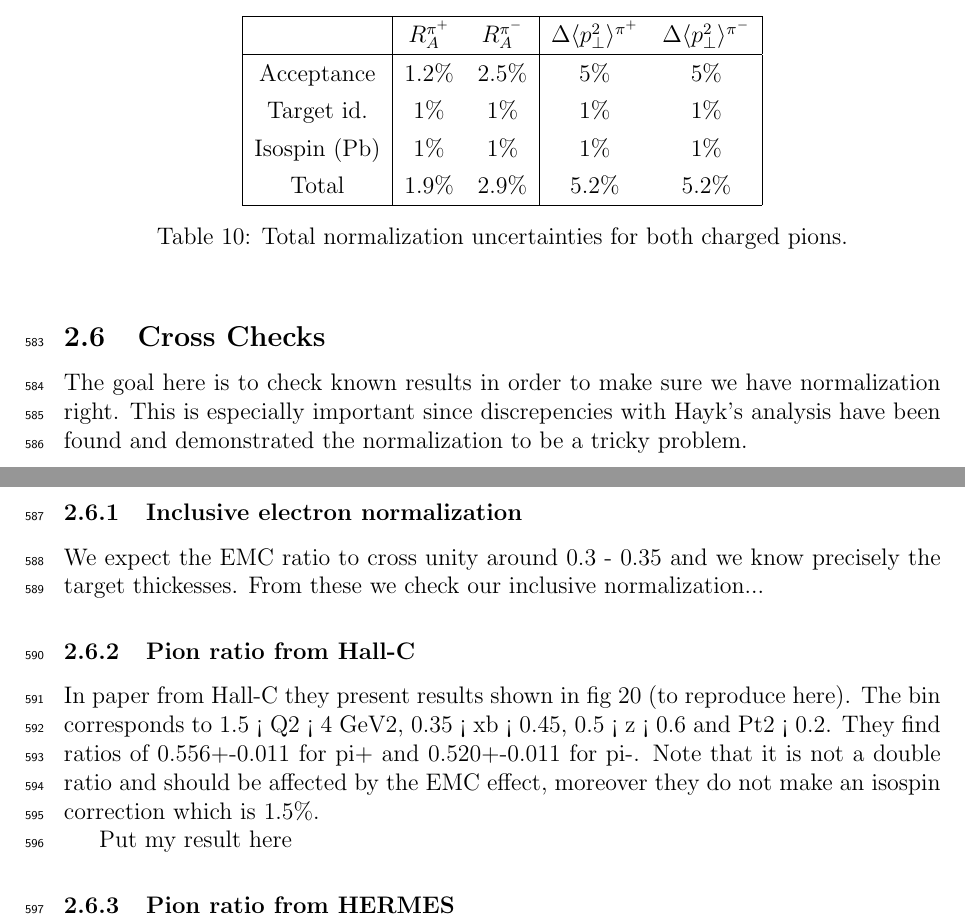
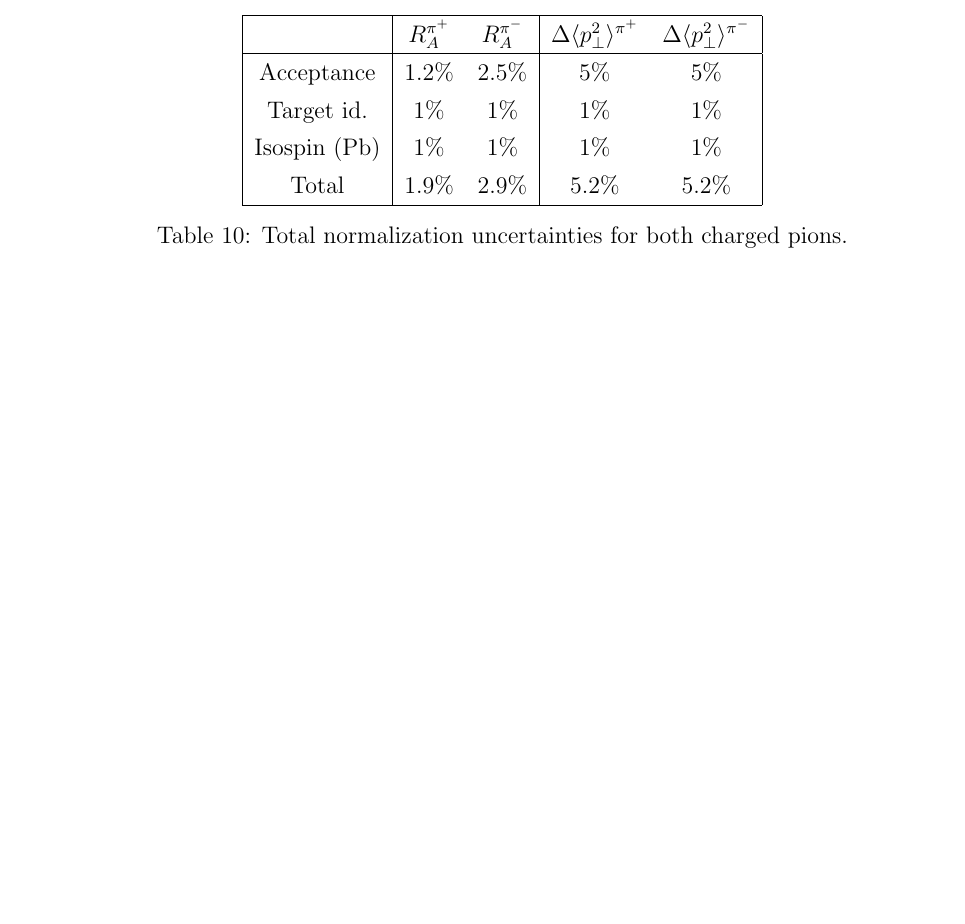
Before and after one commit to RDupre/hadronization-note, a LaTeX paper (AnalysisNote.tex, which reads chap5.tex): two parts of pages 44 and 45 of 57 before the commit and part of page 43 of 55 after it, the two joined at a grey line, cut so that both start at the same text, the shorter picture padded with empty space. Compiled offline with pdfLaTeX.

Commit message:
Comment some unfinished stuff

```diff
--- a/chap5.tex
+++ b/chap5.tex
@@ -1167,25 +1167,25 @@ to the systematic normalization error are summarized in table~\ref{tab:sysid}.
 \end{table}
 
 
-\subsection{Cross Checks}
-\label{sec:XChecks}
+%\subsection{Cross Checks}
+%\label{sec:XChecks}
 
-The goal here is to check known results in order to make sure we have normalization right. This is
-especially important since discrepencies with Hayk's analysis have been found and demonstrated the
-normalization to be a tricky problem.
+%The goal here is to check known results in order to make sure we have normalization right. This is
+%especially important since discrepencies with Hayk's analysis have been found and demonstrated the
+%normalization to be a tricky problem.
 
-\subsubsection{Inclusive electron normalization}
+%\subsubsection{Inclusive electron normalization}
 
-We expect the EMC ratio to cross unity around 0.3 - 0.35 and we know precisely the target thickesses.
-From these we check our inclusive normalization...
+%We expect the EMC ratio to cross unity around 0.3 - 0.35 and we know precisely the target thickesses.
+%From these we check our inclusive normalization...
 
-\subsubsection{Pion ratio from Hall-C}
+%\subsubsection{Pion ratio from Hall-C}
 
-In paper from Hall-C they present results shown in fig 20 (to reproduce here). The bin corresponds to
-1.5 < Q2 < 4 GeV2, 0.35 < xb < 0.45, 0.5 < z < 0.6 and Pt2 < 0.2. They find ratios of 0.556+-0.011 for pi+
-and 0.520+-0.011 for pi-. Note that it is not a double ratio and should be affected by the EMC effect,
-moreover they do not make an isospin correction which is 1.5\%.
+%In paper from Hall-C they present results shown in fig 20 (to reproduce here). The bin corresponds to
+%1.5 < Q2 < 4 GeV2, 0.35 < xb < 0.45, 0.5 < z < 0.6 and Pt2 < 0.2. They find ratios of 0.556+-0.011 for pi+
+%and 0.520+-0.011 for pi-. Note that it is not a double ratio and should be affected by the EMC effect,
+%moreover they do not make an isospin correction which is 1.5\%.
 
-Put my result here
+%Put my result here
 
-\subsubsection{Pion ratio from HERMES}
+%\subsubsection{Pion ratio from HERMES}
```
